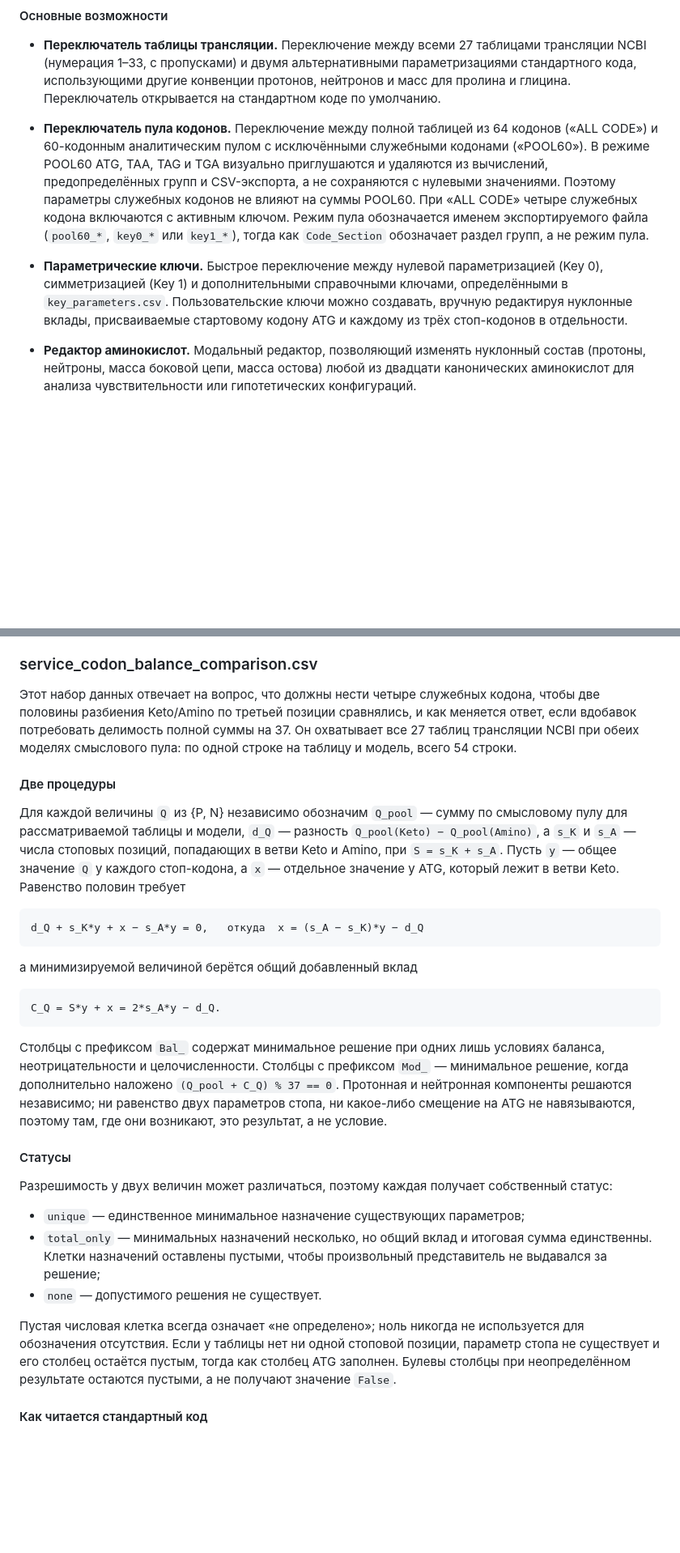
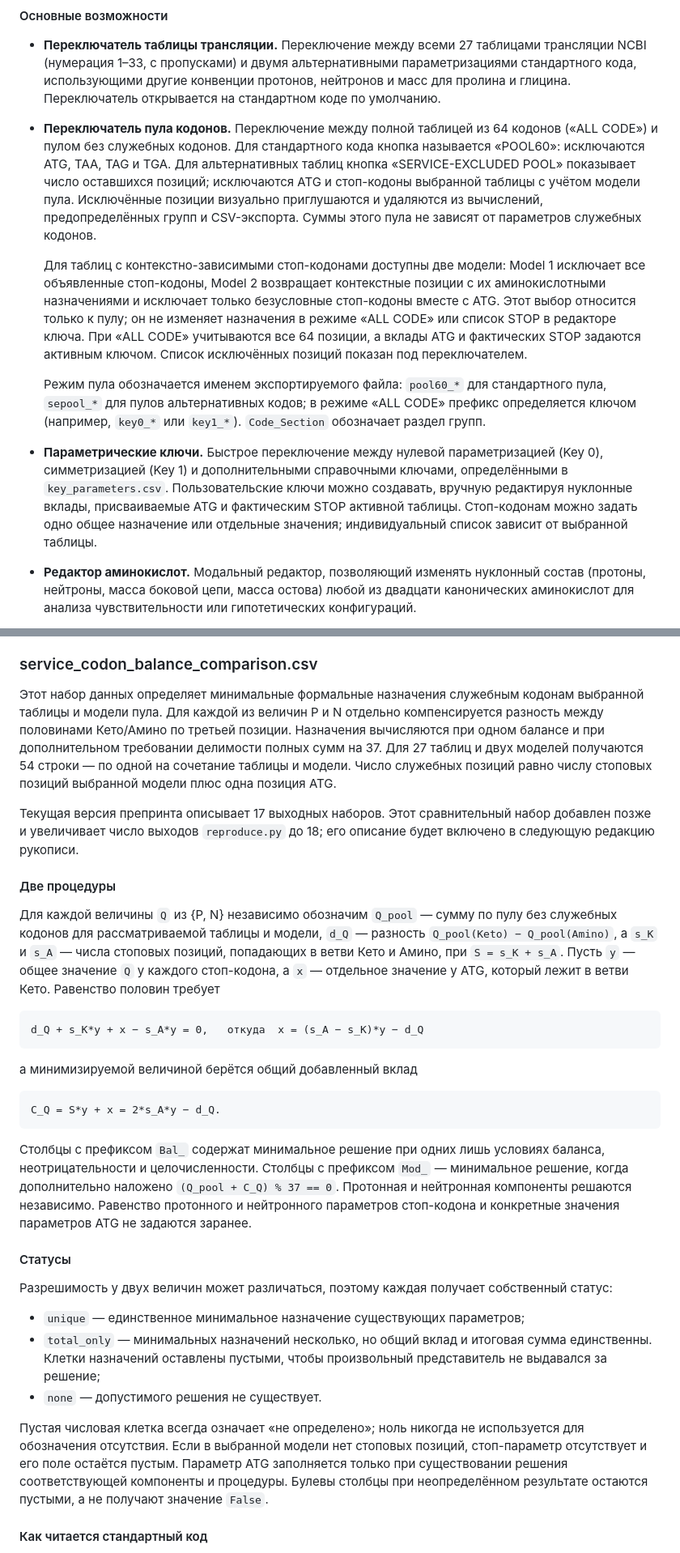
Before and after one commit to RuslanKhafizov/genetic-code-arithmetic, a Markdown page: russian/README_ru.md, 2 parts joined by grey strips. Shown at 81% size. Drawn GitHub-style; blank space fills up the shorter version.

```diff
--- a/russian/README_ru.md
+++ b/russian/README_ru.md
@@ -265,26 +265,41 @@ Key 0 и Key 1):
   на стандартном коде по умолчанию.
 
 - **Переключатель пула кодонов.** Переключение между
-  полной таблицей из 64 кодонов («ALL CODE») и
-  60-кодонным аналитическим пулом с исключёнными
-  служебными кодонами («POOL60»). В режиме POOL60 ATG,
-  TAA, TAG и TGA визуально приглушаются и удаляются из
-  вычислений, предопределённых групп и CSV-экспорта, а не
-  сохраняются с нулевыми значениями. Поэтому параметры
-  служебных кодонов не влияют на суммы POOL60. При
-  «ALL CODE» четыре служебных кодона включаются с
-  активным ключом.
-  Режим пула обозначается именем экспортируемого файла
-  (`pool60_*`, `key0_*` или `key1_*`), тогда как
-  `Code_Section` обозначает раздел групп, а не режим пула.
+  полной таблицей из 64 кодонов («ALL CODE») и пулом без
+  служебных кодонов. Для стандартного кода кнопка называется
+  «POOL60»: исключаются ATG, TAA, TAG и TGA. Для альтернативных
+  таблиц кнопка «SERVICE-EXCLUDED POOL» показывает число
+  оставшихся позиций; исключаются ATG и стоп-кодоны выбранной
+  таблицы с учётом модели пула. Исключённые позиции визуально
+  приглушаются и удаляются из вычислений, предопределённых
+  групп и CSV-экспорта. Суммы этого пула не зависят от
+  параметров служебных кодонов.
+
+  Для таблиц с контекстно-зависимыми стоп-кодонами доступны
+  две модели: Model 1 исключает все объявленные стоп-кодоны,
+  Model 2 возвращает контекстные позиции с их аминокислотными
+  назначениями и исключает только безусловные стоп-кодоны
+  вместе с ATG. Этот выбор относится только к пулу; он не
+  изменяет назначения в режиме «ALL CODE» или список STOP
+  в редакторе ключа. При «ALL CODE» учитываются все 64 позиции,
+  а вклады ATG и фактических STOP задаются активным ключом.
+  Список исключённых позиций показан под переключателем.
+
+  Режим пула обозначается именем экспортируемого файла:
+  `pool60_*` для стандартного пула, `sepool_*` для пулов
+  альтернативных кодов; в режиме «ALL CODE» префикс определяется
+  ключом (например, `key0_*` или `key1_*`). `Code_Section`
+  обозначает раздел групп.
 
 - **Параметрические ключи.** Быстрое переключение между
   нулевой параметризацией (Key 0), симметризацией
   (Key 1) и дополнительными справочными ключами,
   определёнными в `key_parameters.csv`. Пользовательские
   ключи можно создавать, вручную редактируя нуклонные
-  вклады, присваиваемые стартовому кодону ATG и каждому
-  из трёх стоп-кодонов в отдельности.
+  вклады, присваиваемые ATG и фактическим STOP активной
+  таблицы. Стоп-кодонам можно задать одно общее назначение
+  или отдельные значения; индивидуальный список зависит
+  от выбранной таблицы.
 
 - **Редактор аминокислот.** Модальный редактор,
   позволяющий изменять нуклонный состав (протоны,
@@ -1998,24 +2020,30 @@ GG, CC, AC, GT, CT, TC), независимо от их
 
 ### service_codon_balance_comparison.csv
 
-Этот набор данных отвечает на вопрос, что должны нести
-четыре служебных кодона, чтобы две половины разбиения
-Keto/Amino по третьей позиции сравнялись, и как меняется
-ответ, если вдобавок потребовать делимость полной суммы
-на 37. Он охватывает все 27 таблиц трансляции NCBI при
-обеих моделях смыслового пула: по одной строке
-на таблицу и модель, всего 54 строки.
+Этот набор данных определяет минимальные формальные назначения
+служебным кодонам выбранной таблицы и модели пула. Для каждой
+из величин P и N отдельно компенсируется разность между половинами
+Кето/Амино по третьей позиции. Назначения вычисляются при одном
+балансе и при дополнительном требовании делимости полных сумм
+на 37. Для 27 таблиц и двух моделей получаются 54 строки —
+по одной на сочетание таблицы и модели. Число служебных позиций
+равно числу стоповых позиций выбранной модели плюс одна позиция ATG.
+
+Текущая версия препринта описывает 17 выходных наборов. Этот
+сравнительный набор добавлен позже и увеличивает число выходов
+`reproduce.py` до 18; его описание будет включено в следующую
+редакцию рукописи.
 
 #### Две процедуры
 
 Для каждой величины `Q` из {P, N} независимо обозначим
-`Q_pool` — сумму по смысловому пулу для
+`Q_pool` — сумму по пулу без служебных кодонов для
 рассматриваемой таблицы и модели, `d_Q` — разность
 `Q_pool(Keto) − Q_pool(Amino)`, а `s_K` и `s_A` — числа
-стоповых позиций, попадающих в ветви Keto и Amino, при
+стоповых позиций, попадающих в ветви Кето и Амино, при
 `S = s_K + s_A`. Пусть `y` — общее значение `Q` у каждого
 стоп-кодона, а `x` — отдельное значение у ATG, который
-лежит в ветви Keto. Равенство половин требует
+лежит в ветви Кето. Равенство половин требует
 
     d_Q + s_K*y + x − s_A*y = 0,   откуда  x = (s_A − s_K)*y − d_Q
 
@@ -2028,10 +2056,9 @@ Keto/Amino по третьей позиции сравнялись, и как м
 целочисленности. Столбцы с префиксом `Mod_` — минимальное
 решение, когда дополнительно наложено
 `(Q_pool + C_Q) % 37 == 0`. Протонная и нейтронная
-компоненты решаются независимо; ни равенство двух
-параметров стопа, ни какое-либо смещение на ATG не
-навязываются, поэтому там, где они возникают, это
-результат, а не условие.
+компоненты решаются независимо. Равенство протонного и
+нейтронного параметров стоп-кодона и конкретные значения
+параметров ATG не задаются заранее.
 
 #### Статусы
 
@@ -2048,9 +2075,10 @@ Keto/Amino по третьей позиции сравнялись, и как м
 
 Пустая числовая клетка всегда означает «не определено»;
 ноль никогда не используется для обозначения отсутствия.
-Если у таблицы нет ни одной стоповой позиции, параметр
-стопа не существует и его столбец остаётся пустым, тогда
-как столбец ATG заполнен. Булевы столбцы при
+Если в выбранной модели нет стоповых позиций, стоп-параметр
+отсутствует и его поле остаётся пустым. Параметр ATG заполняется
+только при существовании решения соответствующей компоненты
+и процедуры. Булевы столбцы при
 неопределённом результате остаются пустыми, а не
 получают значение `False`.
 
```
Also changed, not shown: other parts of russian/README_ru.md (+13 -6 lines).
